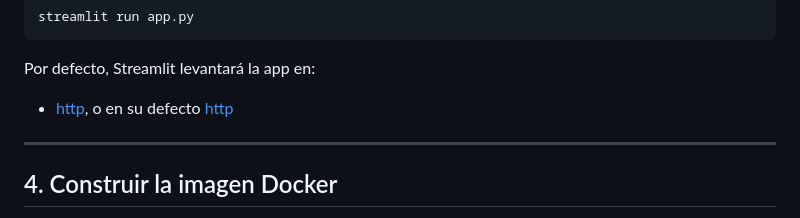
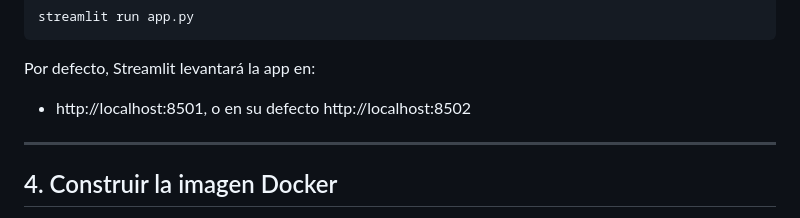
Before and after one commit to JhonattanReales21/ml-med-app-mlops-U2, a Markdown page: README.md, the part around the change. Drawn GitHub-style.

````diff
--- a/README.md
+++ b/README.md
@@ -49,7 +49,7 @@ streamlit run app.py
 ```
 
 Por defecto, Streamlit levantará la app en:
-- [http](http://localhost:8501), o en su defecto [http](http://localhost:8502)
+- http://localhost:8501, o en su defecto http://localhost:8502
 
 ---
 
````
